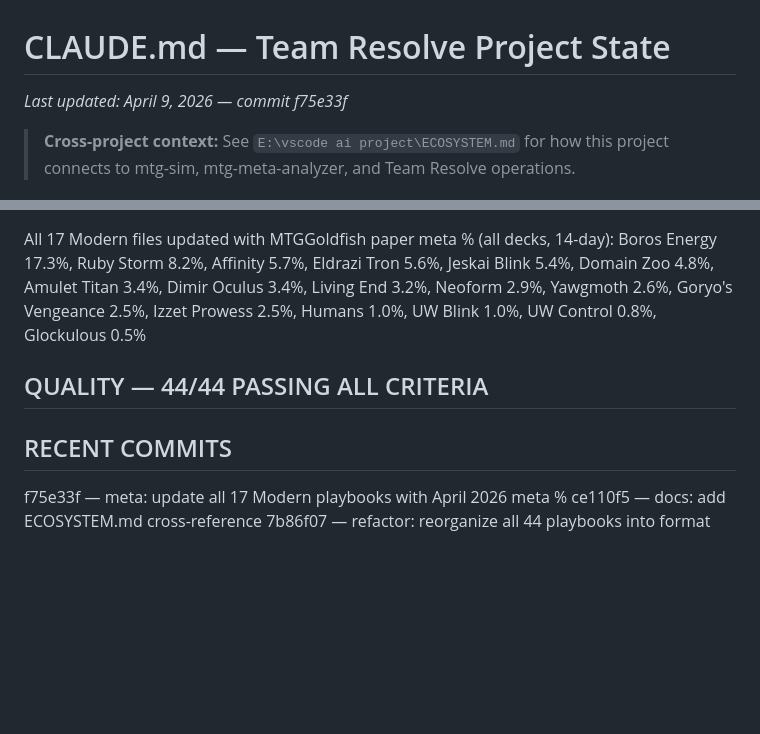
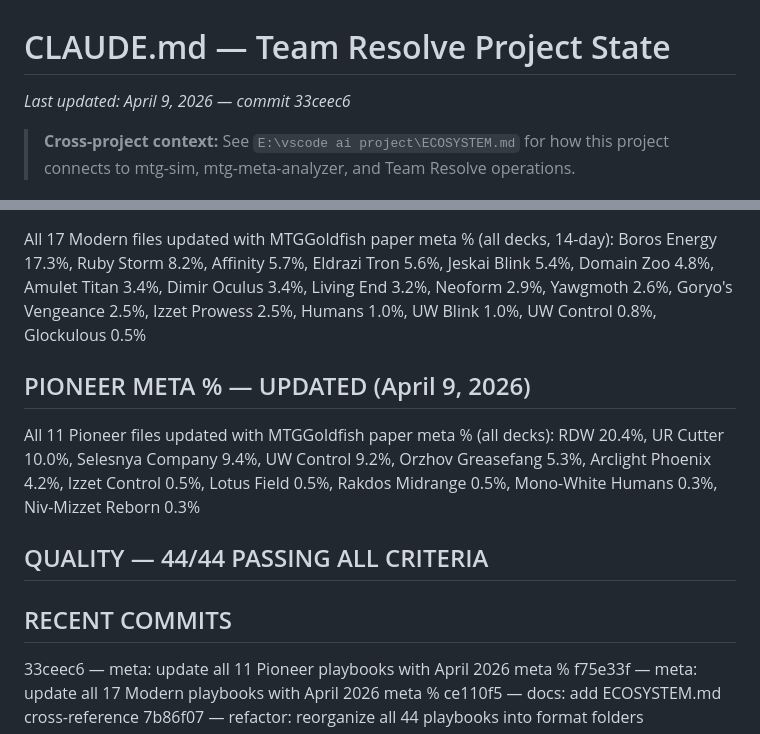
Before and after one commit to Zuxas/My-Website, a Markdown page: CLAUDE.md, 2 parts joined by grey strips. GitHub-like rendering; blank space fills up the shorter version.

Commit message:
docs: CLAUDE.md update - all 44 playbooks now have current meta %

```diff
--- a/CLAUDE.md
+++ b/CLAUDE.md
@@ -1,5 +1,5 @@
 # CLAUDE.md — Team Resolve Project State
-*Last updated: April 9, 2026 — commit f75e33f*
+*Last updated: April 9, 2026 — commit 33ceec6*
 
 > **Cross-project context:** See `E:\vscode ai project\ECOSYSTEM.md` for how this
 > project connects to mtg-sim, mtg-meta-analyzer, and Team Resolve operations.
@@ -60,9 +60,17 @@ Jeskai Blink 5.4%, Domain Zoo 4.8%, Amulet Titan 3.4%, Dimir Oculus 3.4%,
 Living End 3.2%, Neoform 2.9%, Yawgmoth 2.6%, Goryo's Vengeance 2.5%,
 Izzet Prowess 2.5%, Humans 1.0%, UW Blink 1.0%, UW Control 0.8%, Glockulous 0.5%
 
+## PIONEER META % — UPDATED (April 9, 2026)
+All 11 Pioneer files updated with MTGGoldfish paper meta % (all decks):
+RDW 20.4%, UR Cutter 10.0%, Selesnya Company 9.4%, UW Control 9.2%,
+Orzhov Greasefang 5.3%, Arclight Phoenix 4.2%, Izzet Control 0.5%,
+Lotus Field 0.5%, Rakdos Midrange 0.5%, Mono-White Humans 0.3%,
+Niv-Mizzet Reborn 0.3%
+
 ## QUALITY — 44/44 PASSING ALL CRITERIA
 
 ## RECENT COMMITS
+33ceec6 — meta: update all 11 Pioneer playbooks with April 2026 meta %
 f75e33f — meta: update all 17 Modern playbooks with April 2026 meta %
 ce110f5 — docs: add ECOSYSTEM.md cross-reference
 7b86f07 — refactor: reorganize all 44 playbooks into format folders
```
